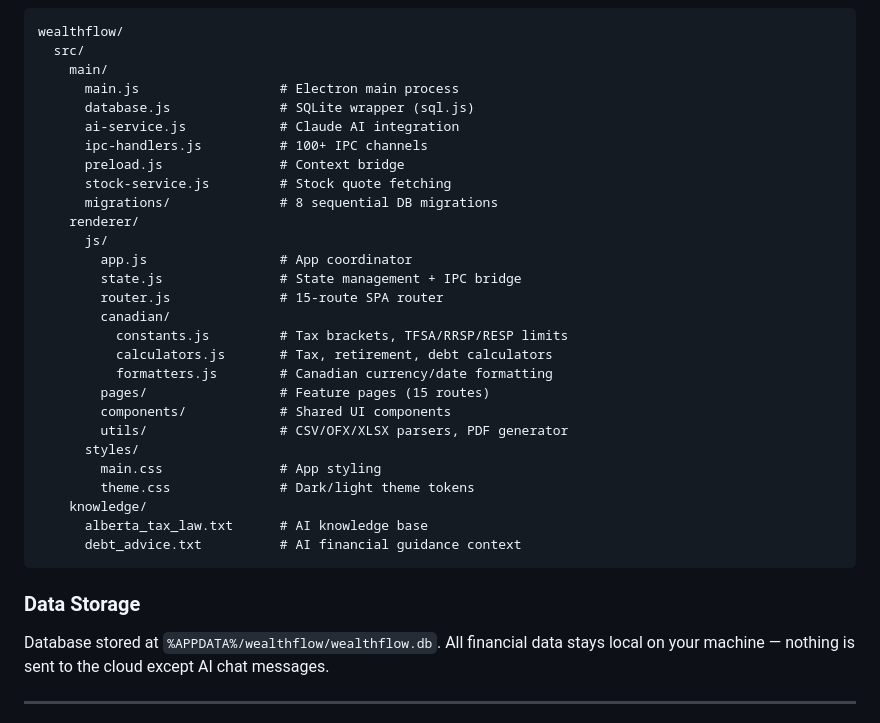
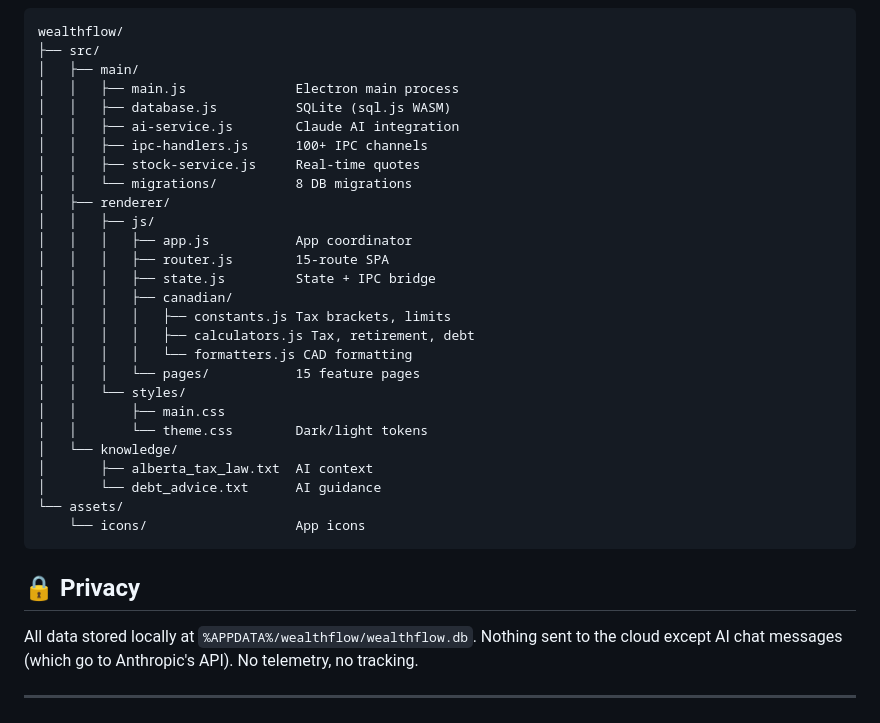
Before and after one commit to scomofo/wealthflow, a Markdown page: README.md, the part around one of its changes. Drawn GitHub-style.

Commit message:
Enhanced README with Canadian finance tables, AI advisor section, icons
Co-Authored-By: claude-flow <ruv@ruv.net>

````diff
--- a/README.md
+++ b/README.md
@@ -68,38 +95,37 @@ npm run build:win              # NSIS installer via electron-builder
 
 ```
 wealthflow/
-  src/
-    main/
-      main.js                  # Electron main process
-      database.js              # SQLite wrapper (sql.js)
-      ai-service.js            # Claude AI integration
-      ipc-handlers.js          # 100+ IPC channels
-      preload.js               # Context bridge
-      stock-service.js         # Stock quote fetching
-      migrations/              # 8 sequential DB migrations
-    renderer/
-      js/
-        app.js                 # App coordinator
-        state.js               # State management + IPC bridge
-        router.js              # 15-route SPA router
-        canadian/
-          constants.js         # Tax brackets, TFSA/RRSP/RESP limits
-          calculators.js       # Tax, retirement, debt calculators
-          formatters.js        # Canadian currency/date formatting
-        pages/                 # Feature pages (15 routes)
-        components/            # Shared UI components
-        utils/                 # CSV/OFX/XLSX parsers, PDF generator
-      styles/
-        main.css               # App styling
-        theme.css              # Dark/light theme tokens
-    knowledge/
-      alberta_tax_law.txt      # AI knowledge base
-      debt_advice.txt          # AI financial guidance context
+├── src/
+│   ├── main/
+│   │   ├── main.js              Electron main process
+│   │   ├── database.js          SQLite (sql.js WASM)
+│   │   ├── ai-service.js        Claude AI integration
+│   │   ├── ipc-handlers.js      100+ IPC channels
+│   │   ├── stock-service.js     Real-time quotes
+│   │   └── migrations/          8 DB migrations
+│   ├── renderer/
+│   │   ├── js/
+│   │   │   ├── app.js           App coordinator
+│   │   │   ├── router.js        15-route SPA
+│   │   │   ├── state.js         State + IPC bridge
+│   │   │   ├── canadian/
+│   │   │   │   ├── constants.js Tax brackets, limits
+│   │   │   │   ├── calculators.js Tax, retirement, debt
+│   │   │   │   └── formatters.js CAD formatting
+│   │   │   └── pages/           15 feature pages
+│   │   └── styles/
+│   │       ├── main.css
+│   │       └── theme.css        Dark/light tokens
+│   └── knowledge/
+│       ├── alberta_tax_law.txt  AI context
+│       └── debt_advice.txt      AI guidance
+└── assets/
+    └── icons/                   App icons
 ```
 
-### Data Storage
+## 🔒 Privacy
 
-Database stored at `%APPDATA%/wealthflow/wealthflow.db`. All financial data stays local on your machine — nothing is sent to the cloud except AI chat messages.
+All data stored locally at `%APPDATA%/wealthflow/wealthflow.db`. Nothing sent to the cloud except AI chat messages (which go to Anthropic's API). No telemetry, no tracking.
 
 ---
 
````
Also changed, not shown: other parts of README.md (+73 -44 lines).
